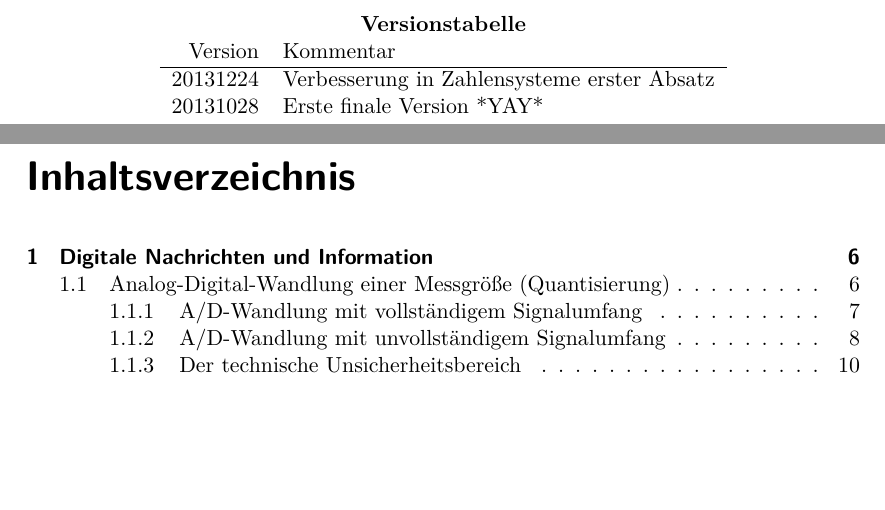
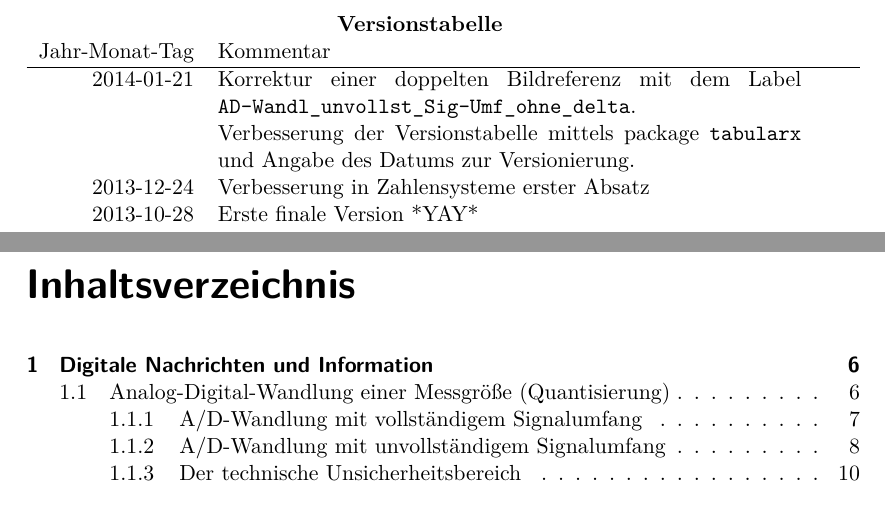
Before and after one commit to LittleEntity/Digitaltechnik, a LaTeX document (source/document.tex, which reads source/versionTable.tex): two parts of pages 3 and 4 of 65, joined at a grey line, cut so that both start at the same text, the shorter picture padded with empty space. Compiled offline with pdfLaTeX.

Commit message:
Korrektur einer doppelten Bildreferenz mit dem Label "AD-Wandl_unvollst_Sig-Umf_ohne_delta". Verbesserung der Versionstabelle mittels package "tabularx" und Angabe des Datums zur Versionierung.

```diff
--- a/source/document.tex
+++ b/source/document.tex
@@ -30,6 +30,7 @@
 \usepackage[pdftex]{graphicx}
 \graphicspath{{../Abbildungen/}}
 
+\usepackage{tabularx}
 
 \begin{document}
 
--- a/source/versionTable.tex
+++ b/source/versionTable.tex
@@ -1,9 +1,11 @@
 \begin{table}[htp]
 \centering
-\begin{tabular}{rl}
+\begin{tabularx}{\columnwidth}{rp{0.7\textwidth}}
 \multicolumn{2}{c}{\textbf{Versionstabelle}} \\
-Version & Kommentar \\ \hline
-20131224 & Verbesserung in Zahlensysteme erster Absatz \\
-20131028 & Erste finale Version *YAY* \\
-\end{tabular}
+Jahr-Monat-Tag & Kommentar \\ \hline
+2014-01-21 & Korrektur einer doppelten Bildreferenz mit dem Label \texttt{AD-Wandl\_unvollst\_Sig-Umf\_ohne\_delta}. \\
+                 & Verbesserung der Versionstabelle mittels package \texttt{tabularx} und Angabe des Datums zur Versionierung. \\
+2013-12-24 & Verbesserung in Zahlensysteme erster Absatz \\
+2013-10-28 & Erste finale Version *YAY* \\
+\end{tabularx}
 \end{table}
```
Also changed, not shown: source/document.tex (2 more changed lines).
